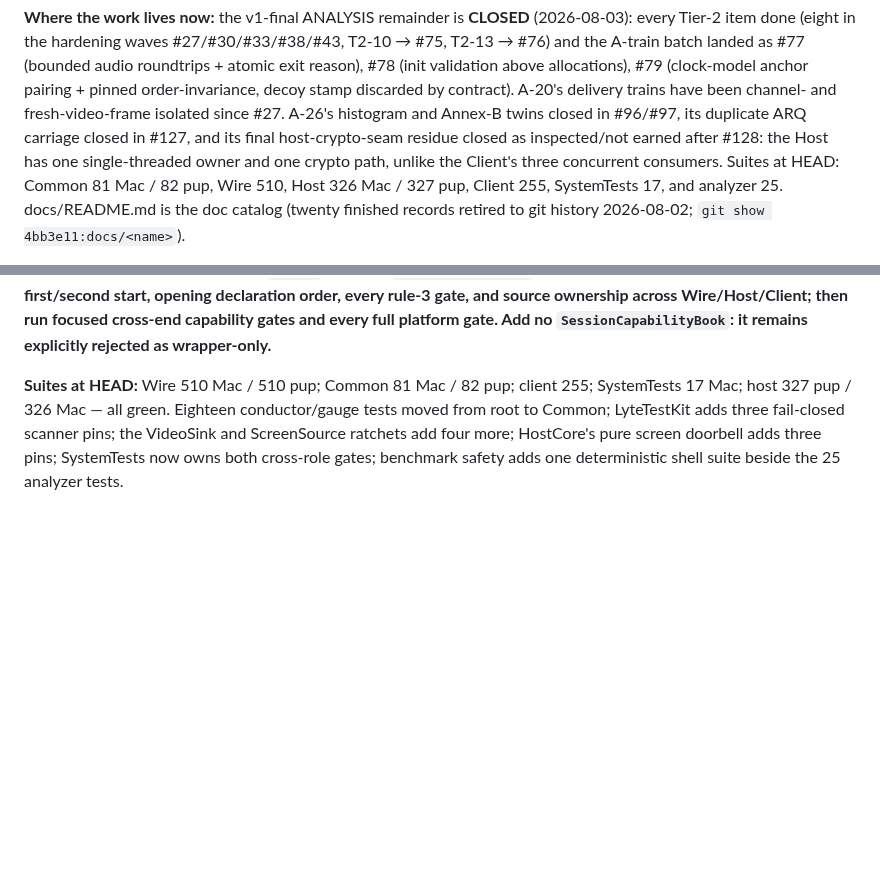
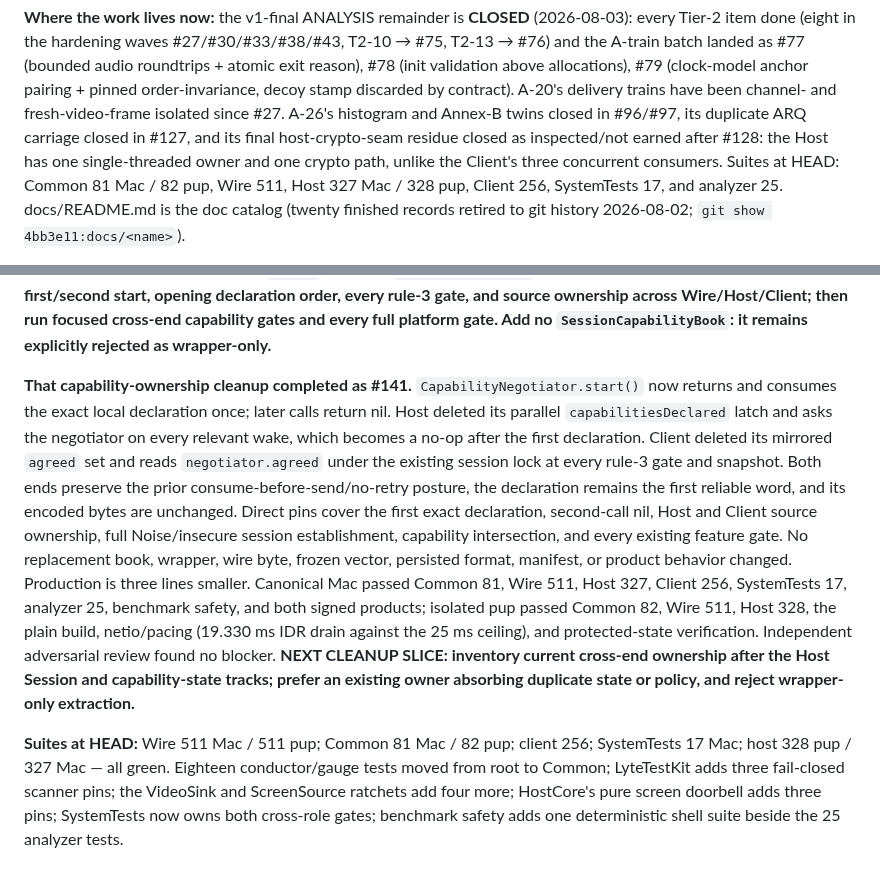
Before and after one commit to shreeve/lyte, a Markdown page: HANDOFF.md, 2 parts joined by grey strips. Drawn GitHub-style; blank space fills up the shorter version.

Commit message:
Ledger: capabilities keep one truth — #141 closes the cross-end mirrors
Record the exact ownership change, both full-platform gates, and the pivot back to inventory for the next earned consolidation.

```diff
--- a/HANDOFF.md
+++ b/HANDOFF.md
@@ -47,8 +47,8 @@ fresh-video-frame isolated since #27. A-26's histogram and Annex-B twins
 closed in #96/#97, its duplicate ARQ carriage closed in #127, and its final
 host-crypto-seam residue closed as inspected/not earned after #128: the Host
 has one single-threaded owner and one crypto path, unlike the Client's three
-concurrent consumers. Suites at HEAD: Common 81 Mac / 82 pup, Wire 510,
-Host 326 Mac / 327 pup, Client 255,
+concurrent consumers. Suites at HEAD: Common 81 Mac / 82 pup, Wire 511,
+Host 327 Mac / 328 pup, Client 256,
 SystemTests 17, and analyzer 25. docs/README.md is the doc catalog (twenty
 finished records retired to git history 2026-08-02;
 `git show 4bb3e11:docs/<name>`).
@@ -900,8 +900,30 @@ source ownership across Wire/Host/Client; then run focused cross-end capability
 gates and every full platform gate. Add no `SessionCapabilityBook`: it remains
 explicitly rejected as wrapper-only.**
 
-**Suites at HEAD:** Wire 510 Mac / 510 pup; Common 81 Mac / 82 pup;
-client 255; SystemTests 17 Mac; host 327 pup / 326 Mac — all green. Eighteen conductor/gauge
+**That capability-ownership cleanup completed as #141.**
+`CapabilityNegotiator.start()` now returns and consumes the exact local
+declaration once; later calls return nil. Host deleted its parallel
+`capabilitiesDeclared` latch and asks the negotiator on every relevant wake,
+which becomes a no-op after the first declaration. Client deleted its mirrored
+`agreed` set and reads `negotiator.agreed` under the existing session lock at
+every rule-3 gate and snapshot. Both ends preserve the prior
+consume-before-send/no-retry posture, the declaration remains the first
+reliable word, and its encoded bytes are unchanged. Direct pins cover the
+first exact declaration, second-call nil, Host and Client source ownership,
+full Noise/insecure session establishment, capability intersection, and every
+existing feature gate. No replacement book, wrapper, wire byte, frozen vector,
+persisted format, manifest, or product behavior changed. Production is three
+lines smaller. Canonical Mac passed Common 81, Wire 511, Host 327, Client 256,
+SystemTests 17, analyzer 25, benchmark safety, and both signed products;
+isolated pup passed Common 82, Wire 511, Host 328, the plain build,
+netio/pacing (19.330 ms IDR drain against the 25 ms ceiling), and protected-state
+verification. Independent adversarial review found no blocker. **NEXT CLEANUP
+SLICE: inventory current cross-end ownership after the Host Session and
+capability-state tracks; prefer an existing owner absorbing duplicate state or
+policy, and reject wrapper-only extraction.**
+
+**Suites at HEAD:** Wire 511 Mac / 511 pup; Common 81 Mac / 82 pup;
+client 256; SystemTests 17 Mac; host 328 pup / 327 Mac — all green. Eighteen conductor/gauge
 tests moved from root to Common; LyteTestKit adds three fail-closed scanner
 pins; the VideoSink and ScreenSource ratchets add four more; HostCore's pure
 screen doorbell adds three pins; SystemTests now owns both cross-role gates;
```
Also changed, not shown: other parts of HANDOFF.md (+1 -1 lines).
